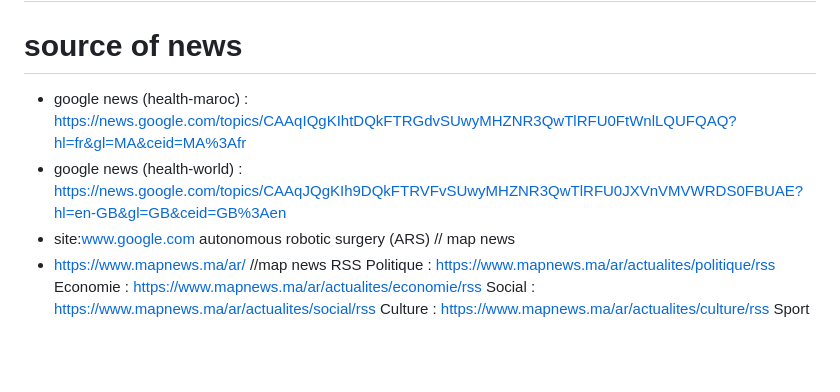
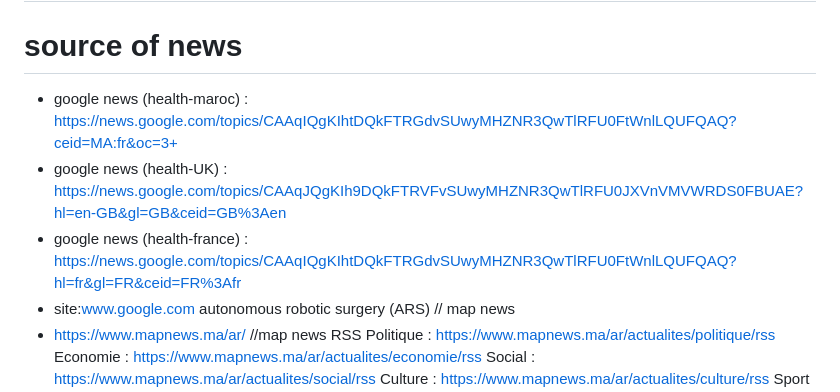
Before and after one commit to achma-learning/feed, a Markdown page: README.md, the part around the change. Rendered like a GitHub page; blank space fills up the shorter version.

```diff
--- a/README.md
+++ b/README.md
@@ -29,8 +29,9 @@ and in this prayer time instead of "Monday, March 16, 2026 | الاثنين 16
 # // not now ,later now now , add a calendar event sync with google calendar but not now, under calendar month view
 
 # source of news
-+ google news (health-maroc) : https://news.google.com/topics/CAAqIQgKIhtDQkFTRGdvSUwyMHZNR3QwTlRFU0FtWnlLQUFQAQ?hl=fr&gl=MA&ceid=MA%3Afr
-+ google news (health-world) : https://news.google.com/topics/CAAqJQgKIh9DQkFTRVFvSUwyMHZNR3QwTlRFU0JXVnVMVWRDS0FBUAE?hl=en-GB&gl=GB&ceid=GB%3Aen
++ google news (health-maroc) : https://news.google.com/topics/CAAqIQgKIhtDQkFTRGdvSUwyMHZNR3QwTlRFU0FtWnlLQUFQAQ?ceid=MA:fr&oc=3+
++ google news (health-UK) : https://news.google.com/topics/CAAqJQgKIh9DQkFTRVFvSUwyMHZNR3QwTlRFU0JXVnVMVWRDS0FBUAE?hl=en-GB&gl=GB&ceid=GB%3Aen
++ google news (health-france) : https://news.google.com/topics/CAAqIQgKIhtDQkFTRGdvSUwyMHZNR3QwTlRFU0FtWnlLQUFQAQ?hl=fr&gl=FR&ceid=FR%3Afr
 + site:www.google.com autonomous robotic surgery (ARS)
 // map news
 + https://www.mapnews.ma/ar/
```
